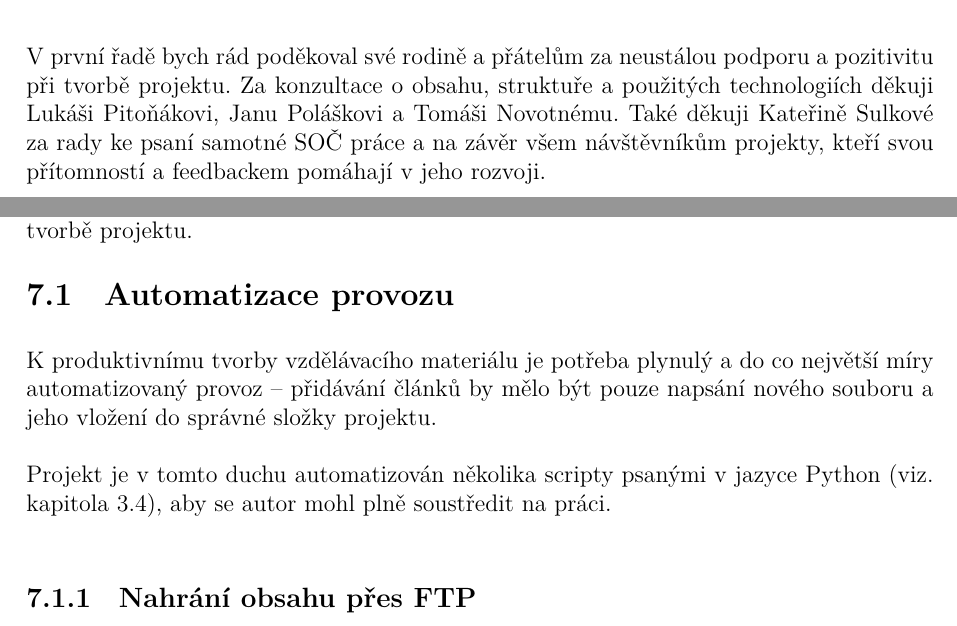
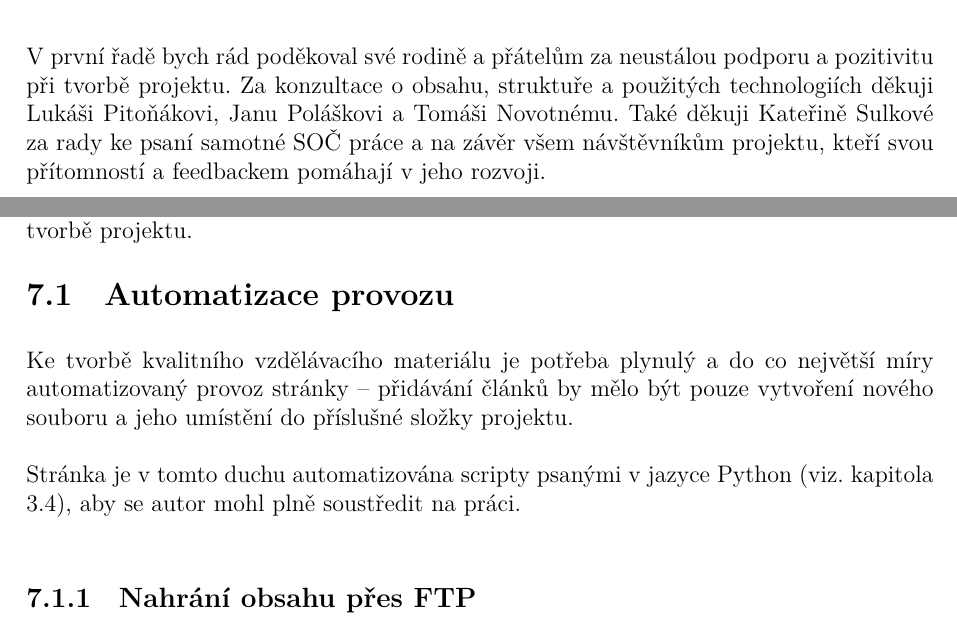
Before and after one commit to xiaoxiae/soc-paper-2019, a LaTeX document (soc.tex): two parts of pages 4 and 16 of 20, joined at a grey line, cut so that both start at the same text. Compiled offline with LuaLaTeX.

Commit message:
fix typos, rephrase

```diff
--- a/soc.tex
+++ b/soc.tex
@@ -140,7 +140,7 @@
   \newpage
 
   \section*{\normalfont\textbf{Poděkování}}
-  V první řadě bych rád poděkoval své rodině a přátelům za neustálou podporu a pozitivitu při tvorbě projektu. Za konzultace o obsahu, struktuře a použitých technologiích děkuji Lukáši Pitoňákovi, Janu Poláškovi a Tomáši Novotnému. Také děkuji Kateřině Sulkové za rady ke psaní samotné SOČ práce a na závěr všem návštěvníkům projekty, kteří svou přítomností a feedbackem pomáhají v jeho rozvoji.
+  V první řadě bych rád poděkoval své rodině a přátelům za neustálou podporu a pozitivitu při tvorbě projektu. Za konzultace o obsahu, struktuře a použitých technologiích děkuji Lukáši Pitoňákovi, Janu Poláškovi a Tomáši Novotnému. Také děkuji Kateřině Sulkové za rady ke psaní samotné SOČ práce a na závěr všem návštěvníkům projektu, kteří svou přítomností a feedbackem pomáhají v jeho rozvoji.
 
   \newpage
 
@@ -338,9 +338,9 @@
 
 
   \subsection{Automatizace provozu} \label{sec:Automatizace provozu}
-  K produktivnímu tvorby vzdělávacího materiálu je potřeba plynulý a do co největší míry automatizovaný provoz -- přidávání článků by mělo být pouze napsání nového souboru a jeho vložení do správné složky projektu.
+  Ke tvorbě kvalitního vzdělávacího materiálu je potřeba plynulý a do co největší míry automatizovaný provoz stránky -- přidávání článků by mělo být pouze vytvoření nového souboru a jeho umístění do příslušné složky projektu.
 
-  Projekt je v tomto duchu automatizován několika scripty psanými v jazyce Python (viz. kapitola \ref{sec:Python}), aby se autor mohl plně soustředit na práci.
+  Stránka je v tomto duchu automatizována scripty psanými v jazyce Python (viz. kapitola \ref{sec:Python}), aby se autor mohl plně soustředit na práci.
 
 
   \subsubsection{Nahrání obsahu přes FTP}
```
